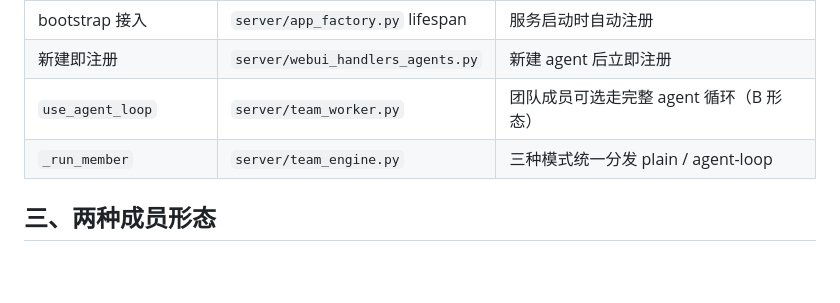
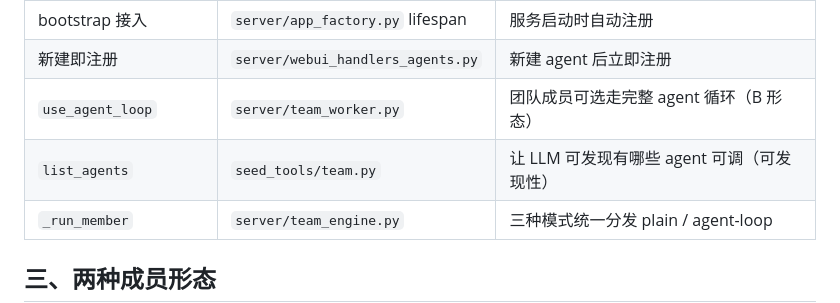
Before and after one commit to tagword/codeagent, a Markdown page: docs/MULTI_AGENT_ARCHITECTURE.md, the part around the change. Rendered like a GitHub page; blank space fills up the shorter version.

Commit message:
docs: 补 list_agents + 结果导出到用户指南与架构文档

```diff
--- a/docs/MULTI_AGENT_ARCHITECTURE.md
+++ b/docs/MULTI_AGENT_ARCHITECTURE.md
@@ -47,6 +47,7 @@
 | bootstrap 接入 | `server/app_factory.py` lifespan | 服务启动时自动注册 |
 | 新建即注册 | `server/webui_handlers_agents.py` | 新建 agent 后立即注册 |
 | `use_agent_loop` | `server/team_worker.py` | 团队成员可选走完整 agent 循环（B 形态） |
+| `list_agents` | `seed_tools/team.py` | 让 LLM 可发现有哪些 agent 可调（可发现性） |
 | `_run_member` | `server/team_engine.py` | 三种模式统一分发 plain / agent-loop |
 
 ## 三、两种成员形态
```
